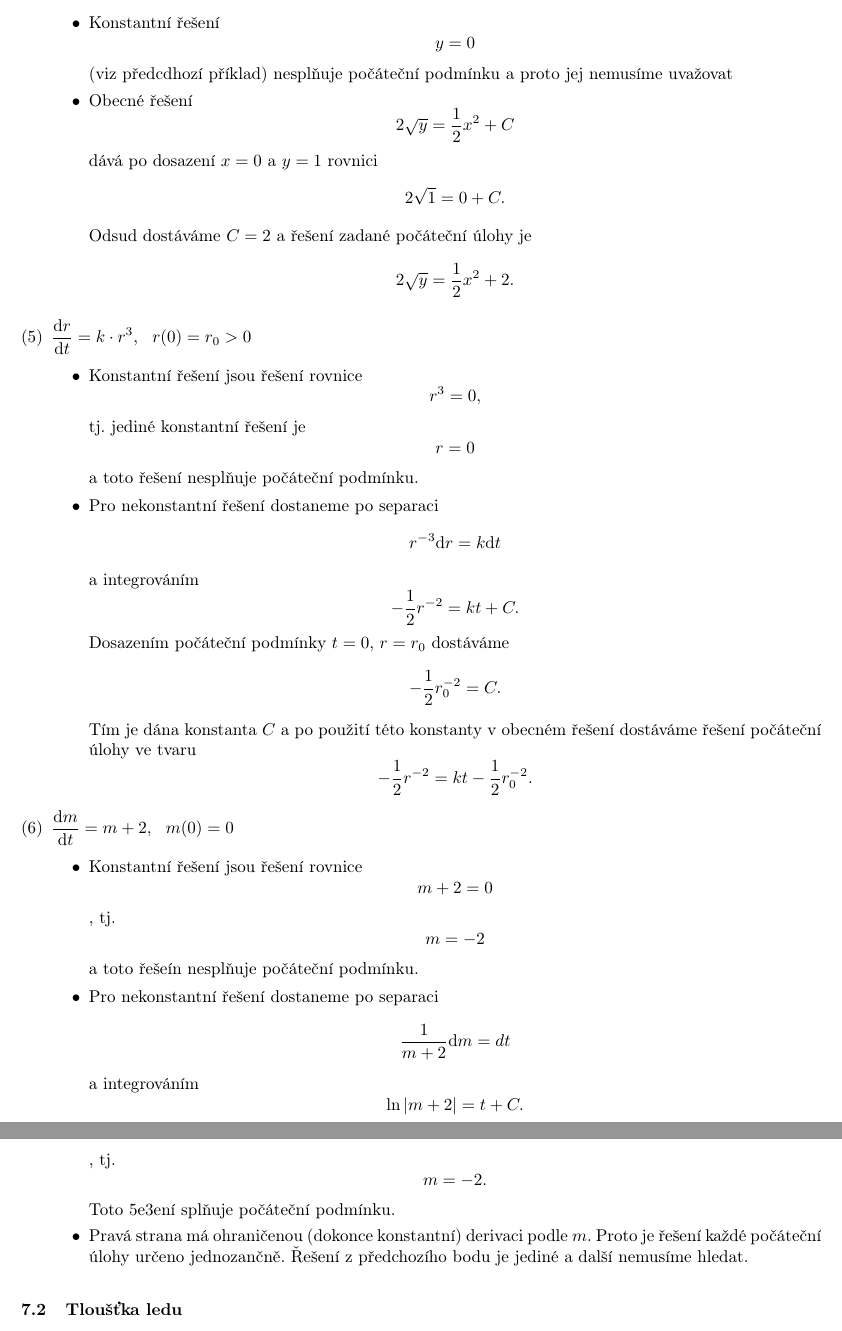
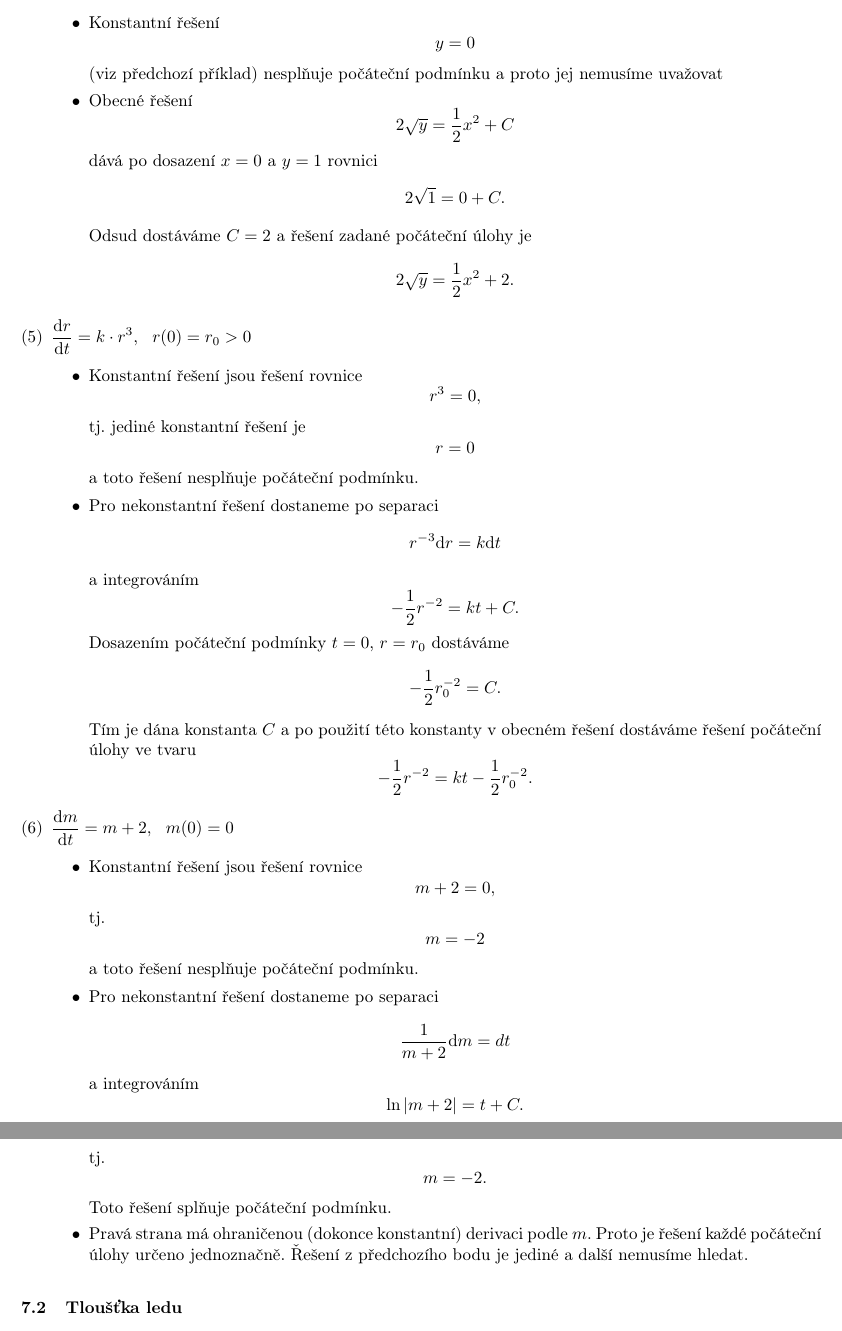
Before and after one commit to robert-marik/mat-slidy, a LaTeX CV (cviceni/mat-cviceni-reseni.tex, which reads cviceni/text.tex): two parts of pages 33 and 34 of 66, joined at a grey line, cut so that both start at the same text. Compiled offline with pdfLaTeX.

Commit message:
preklepy

```diff
--- a/cviceni/text.tex
+++ b/cviceni/text.tex
@@ -1653,7 +1653,7 @@ který můžeme vypočítat pomocí substituce $-r^2=t$.
   \end{itemize}
 \item \priklad \frac{\mathrm dy}{\mathrm dx}=x\sqrt y,\ \ y(0)=1.
   \begin{itemize}
-  \item Konstantní řešení $$y=0$$ (viz předcdhozí příklad) nesplňuje počáteční podmínku a proto jej nemusíme uvažovat
+  \item Konstantní řešení $$y=0$$ (viz předchozí příklad) nesplňuje počáteční podmínku a proto jej nemusíme uvažovat
   \item Obecné řešení  $$ 2\sqrt y=\frac 12x^2 +C$$ dává po dosazení $x=0$ a $y=1$ rovnici $$2\sqrt 1=0+C.$$ Odsud dostáváme $C=2$ a řešení zadané počáteční úlohy je $$2\sqrt y=\frac 12 x^2+2.$$
   \end{itemize}
 \item \priklad \frac{\mathrm dr}{\mathrm dt}=k\cdot r^3,\ \ r(0)=r_0>0.
@@ -1663,13 +1663,13 @@ který můžeme vypočítat pomocí substituce $-r^2=t$.
   \end{itemize}
 \item \priklad \frac{\mathrm dm}{\mathrm dt}=m+2,\ \ m(0)=0.
   \begin{itemize}
-  \item Konstantní řešení jsou řešení rovnice $$ m+2=0$$, tj. $$ m=-2$$ a toto řešeín nesplňuje počáteční podmínku.
+  \item Konstantní řešení jsou řešení rovnice $$ m+2=0,$$ tj. $$ m=-2$$ a toto řešení nesplňuje počáteční podmínku.
   \item Pro nekonstantní řešení dostaneme po separaci  $$ \frac1{m+2}\mathrm dm=dt $$ a integrováním $$ \ln|m+2|=t+C.$$ Po dosazení počáteční podmínky $t=m=0$ dostáváme $$C=\ln 2$$ a počáteční úloha má řešení $$\ln(m+2)=t+\ln (2).$$ (Vzhledem k počáteční podmínce je $y$ kladné a nemusíme psát integrační konstantu.)
   \end{itemize}
 \item \priklad \frac{\mathrm dm}{\mathrm dt}=m+2,\ \ m(0)=-2.
   \begin{itemize}
-  \item Konstantní řešení jsou řešení rovnice $$ m+2=0$$, tj. $$ m=-2.$$ Toto 5e3ení splňuje počáteční podmínku.
-  \item Pravá strana má ohraničenou (dokonce konstantní) derivaci podle $m$. Proto je řešení každé počáteční úlohy určeno jednozančně. Řešení z předchozího bodu je jediné a další nemusíme hledat.
+  \item Konstantní řešení jsou řešení rovnice $$ m+2=0,$$ tj. $$ m=-2.$$ Toto řešení splňuje počáteční podmínku.
+  \item Pravá strana má ohraničenou (dokonce konstantní) derivaci podle $m$. Proto je řešení každé počáteční úlohy určeno jednoznačně. Řešení z předchozího bodu je jediné a další nemusíme hledat.
   \end{itemize}
 \end{enumerate}
 
```
